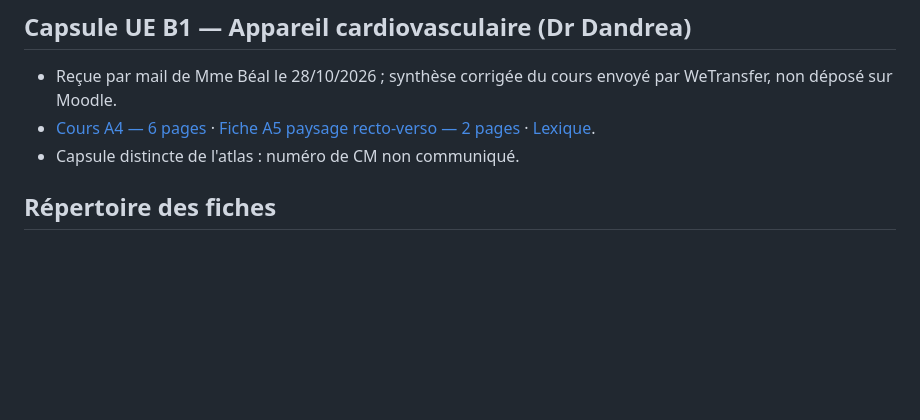
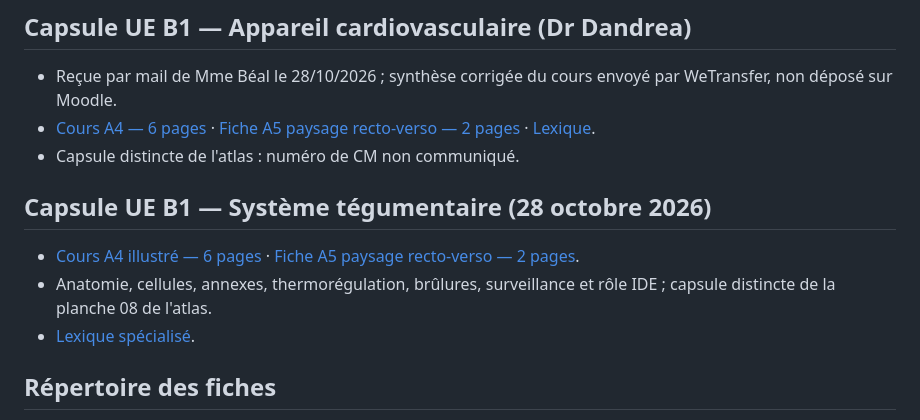
Before and after one commit to emilebrandibas-arch/Classeur-ifsi-2026, a Markdown page: sommaires/Anatomie_Physiologie_2026.md, the part around the change. Drawn GitHub-style; blank space fills up the shorter version.

Commit message:
Actualiser sommaire anatomie et physiologie

```diff
--- a/sommaires/Anatomie_Physiologie_2026.md
+++ b/sommaires/Anatomie_Physiologie_2026.md
@@ -15,6 +15,11 @@
 - Reçue par mail de Mme Béal le 28/10/2026 ; synthèse corrigée du cours envoyé par WeTransfer, non déposé sur Moodle.
 - [Cours A4 — 6 pages](../documents/UE_B1_Capsule_Dr_Dandrea_Cardiovasculaire_Cours_A4_2026-10-28.pdf) · [Fiche A5 paysage recto-verso — 2 pages](../documents/UE_B1_Capsule_Dr_Dandrea_Cardiovasculaire_Fiche_A5_RV_2026-10-28.pdf) · [Lexique](../lexiques/UE_B1_Cardiovasculaire_2026.md).
 - Capsule distincte de l'atlas : numéro de CM non communiqué.
+
+## Capsule UE B1 — Système tégumentaire (28 octobre 2026)
+- [Cours A4 illustré — 6 pages](../documents/UE_B1_Capsule_03_Appareil_Tegumentaire_Cours_A4_2026-10-28.pdf) · [Fiche A5 paysage recto-verso — 2 pages](../documents/UE_B1_Capsule_03_Appareil_Tegumentaire_Fiches_A5_RV_2026-10-28.pdf).
+- Anatomie, cellules, annexes, thermorégulation, brûlures, surveillance et rôle IDE ; capsule distincte de la planche 08 de l'atlas.
+- [Lexique spécialisé](../lexiques/UE_B1_Cellulaire_Tegumentaire_Fragilite_2026.md).
 
 ## Répertoire des fiches
 - **01 — Appareil cardiovasculaire** : Cœur : 4 cavités, valves, grande et petite circulation.
```
